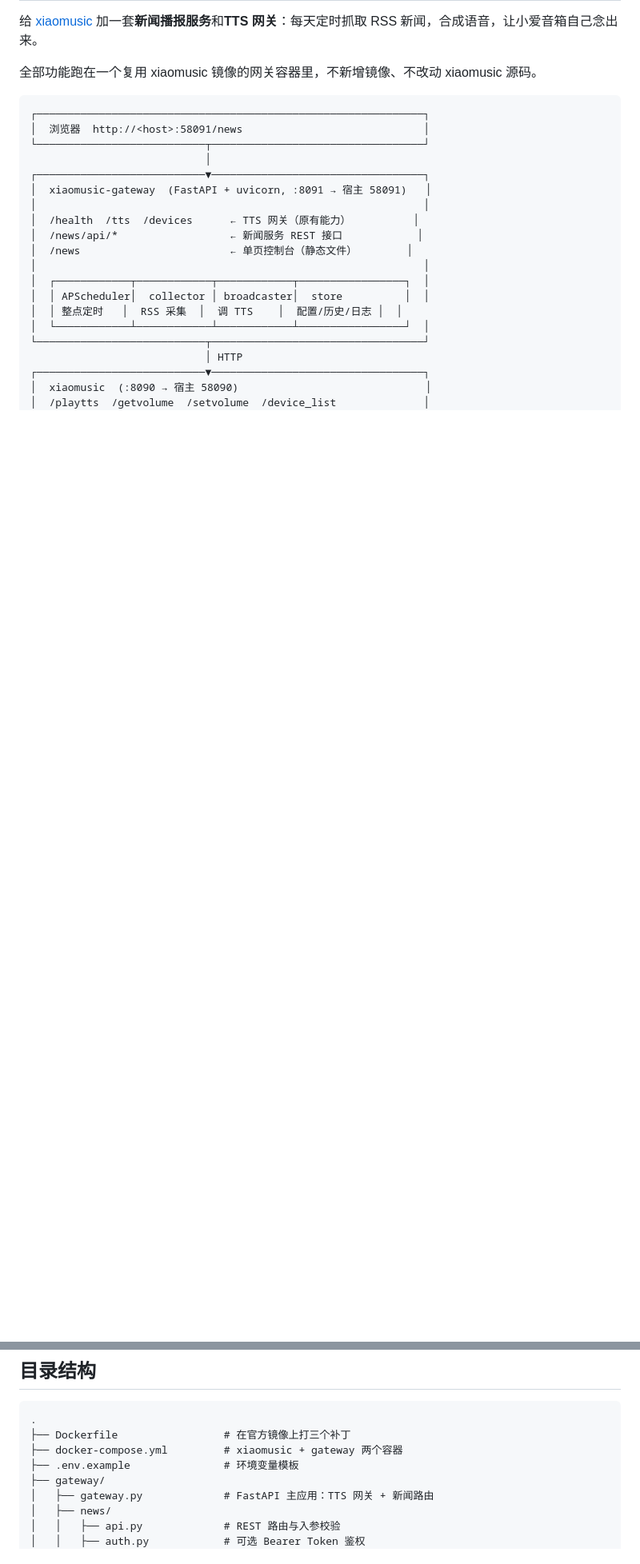
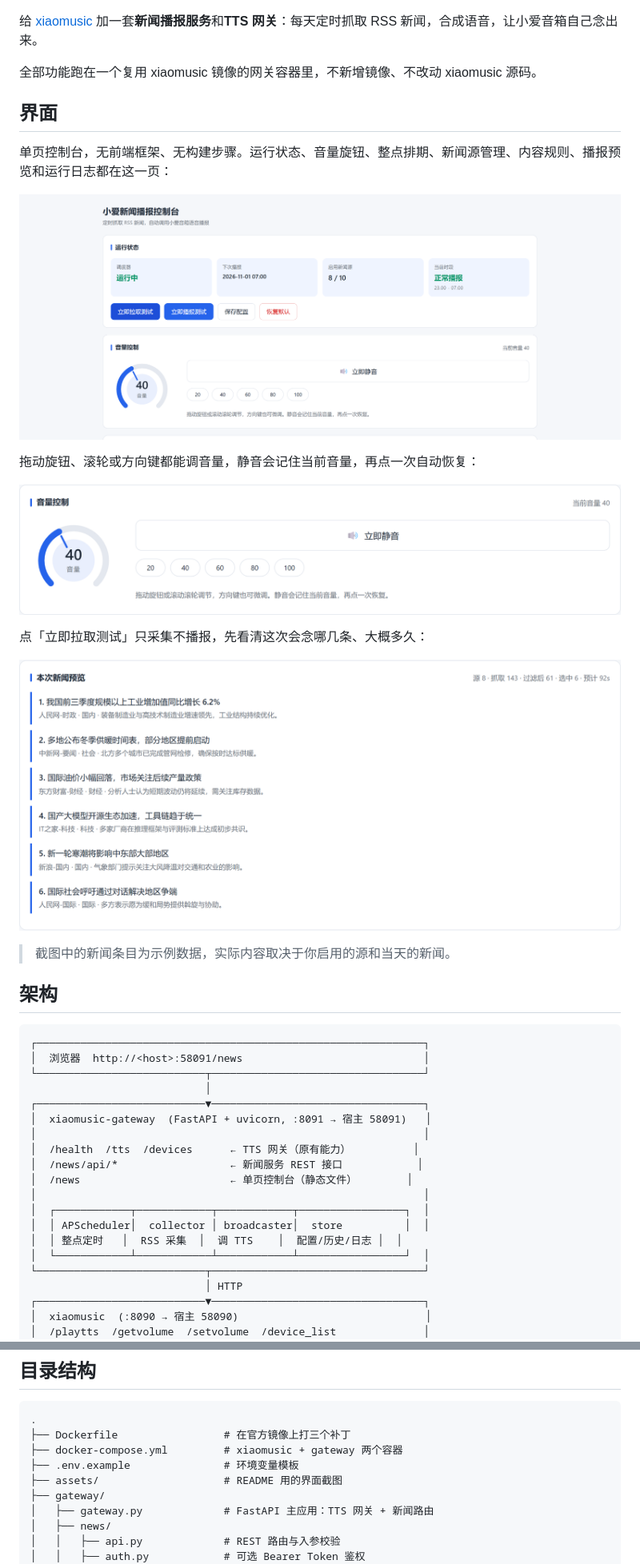
Before and after one commit to 123ysz123/xiaoai-news, a Markdown page: README.md, 2 parts joined by grey strips. Shown at 80% size. Rendered like a GitHub page; pictures changed too: assets/console.png (added), assets/news-preview.png (added), assets/volume-knob.png (added); blank space fills up the shorter version.

Commit message:
docs: 增加 shields.io 徽章与界面截图

````diff
--- a/README.md
+++ b/README.md
@@ -3,6 +9,24 @@
 给 [xiaomusic](https://github.com/hanxi/xiaomusic) 加一套**新闻播报服务**和**TTS 网关**：每天定时抓取 RSS 新闻，合成语音，让小爱音箱自己念出来。
 
 全部功能跑在一个复用 xiaomusic 镜像的网关容器里，不新增镜像、不改动 xiaomusic 源码。
+
+## 界面
+
+单页控制台，无前端框架、无构建步骤。运行状态、音量旋钮、整点排期、新闻源管理、内容规则、播报预览和运行日志都在这一页：
+
+![控制台](assets/console.png)
+
+拖动旋钮、滚轮或方向键都能调音量，静音会记住当前音量，再点一次自动恢复：
+
+![音量旋钮](assets/volume-knob.png)
+
+点「立即拉取测试」只采集不播报，先看清这次会念哪几条、大概多久：
+
+![新闻预览](assets/news-preview.png)
+
+> 截图中的新闻条目为示例数据，实际内容取决于你启用的源和当天的新闻。
+
+## 架构
 
 ```
 ┌──────────────────────────────────────────────────────────────┐
@@ -118,6 +142,7 @@ curl -X POST http://127.0.0.1:58091/tts \
 ├── Dockerfile                 # 在官方镜像上打三个补丁
 ├── docker-compose.yml         # xiaomusic + gateway 两个容器
 ├── .env.example               # 环境变量模板
+├── assets/                    # README 用的界面截图
 ├── gateway/
 │   ├── gateway.py             # FastAPI 主应用：TTS 网关 + 新闻路由
 │   ├── news/
````
Also changed, not shown: other parts of README.md (+6 -0 lines).
